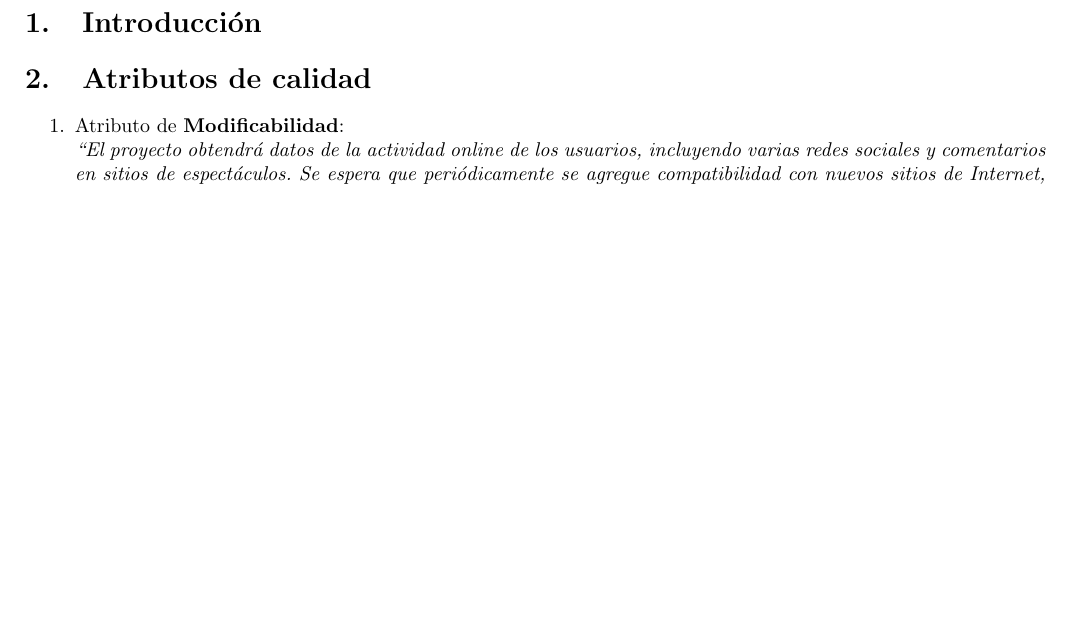
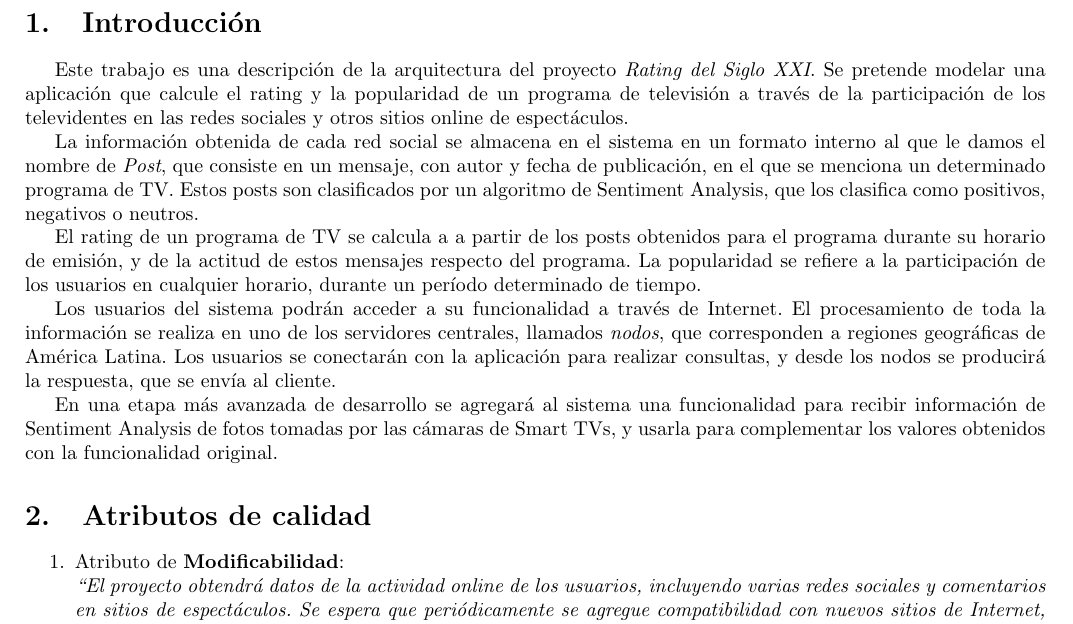
Before and after one commit to mincem/ing2-grupo9, a LaTeX document (tp2/informe.tex, which reads tp2/intro.tex): part of page 3 of 11, cut so that both start at the same text, the shorter picture padded with empty space. Compiled offline with pdfLaTeX.

Commit message:
Introducción

```diff
--- a/tp2/intro.tex
+++ b/tp2/intro.tex
@@ -2,3 +2,13 @@
 \section{Introducción}
 
 % Alguien va a tener que escribir algo acá. - M.I.
+
+Este trabajo es una descripción de la arquitectura del proyecto \emph{Rating del Siglo XXI}. Se pretende modelar una aplicación que calcule el rating y la popularidad de un programa de televisión a través de la participación de los televidentes en las redes sociales y otros sitios online de espectáculos.
+
+La información obtenida de cada red social se almacena en el sistema en un formato interno al que le damos el nombre de \emph{Post}, que consiste en un mensaje, con autor y fecha de publicación, en el que se menciona un determinado programa de TV. Estos posts son clasificados por un algoritmo de Sentiment Analysis, que los clasifica como positivos, negativos o neutros.
+
+El rating de un programa de TV se calcula a a partir de los posts obtenidos para el programa durante su horario de emisión, y de la actitud de estos mensajes respecto del programa. La popularidad se refiere a la participación de los usuarios en cualquier horario, durante un período determinado de tiempo.
+
+Los usuarios del sistema podrán acceder a su funcionalidad a través de Internet. El procesamiento de toda la información se realiza en uno de los servidores centrales, llamados \emph{nodos}, que corresponden a regiones geográficas de América Latina. Los usuarios se conectarán con la aplicación para realizar consultas, y desde los nodos se producirá la respuesta, que se envía al cliente.
+
+En una etapa más avanzada de desarrollo se agregará al sistema una funcionalidad para recibir información de Sentiment Analysis de fotos tomadas por las cámaras de Smart TVs, y usarla para complementar los valores obtenidos con la funcionalidad original.
```
